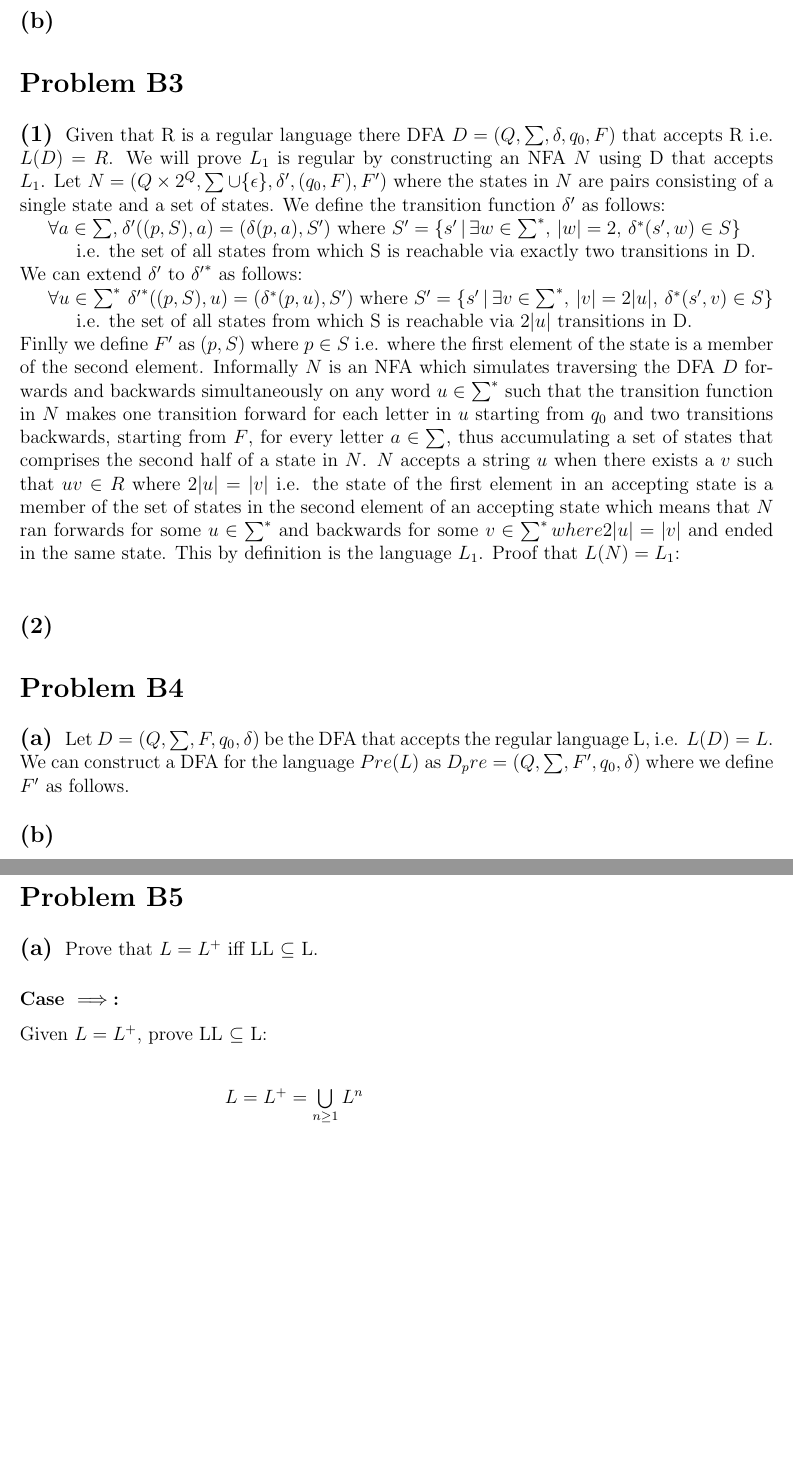
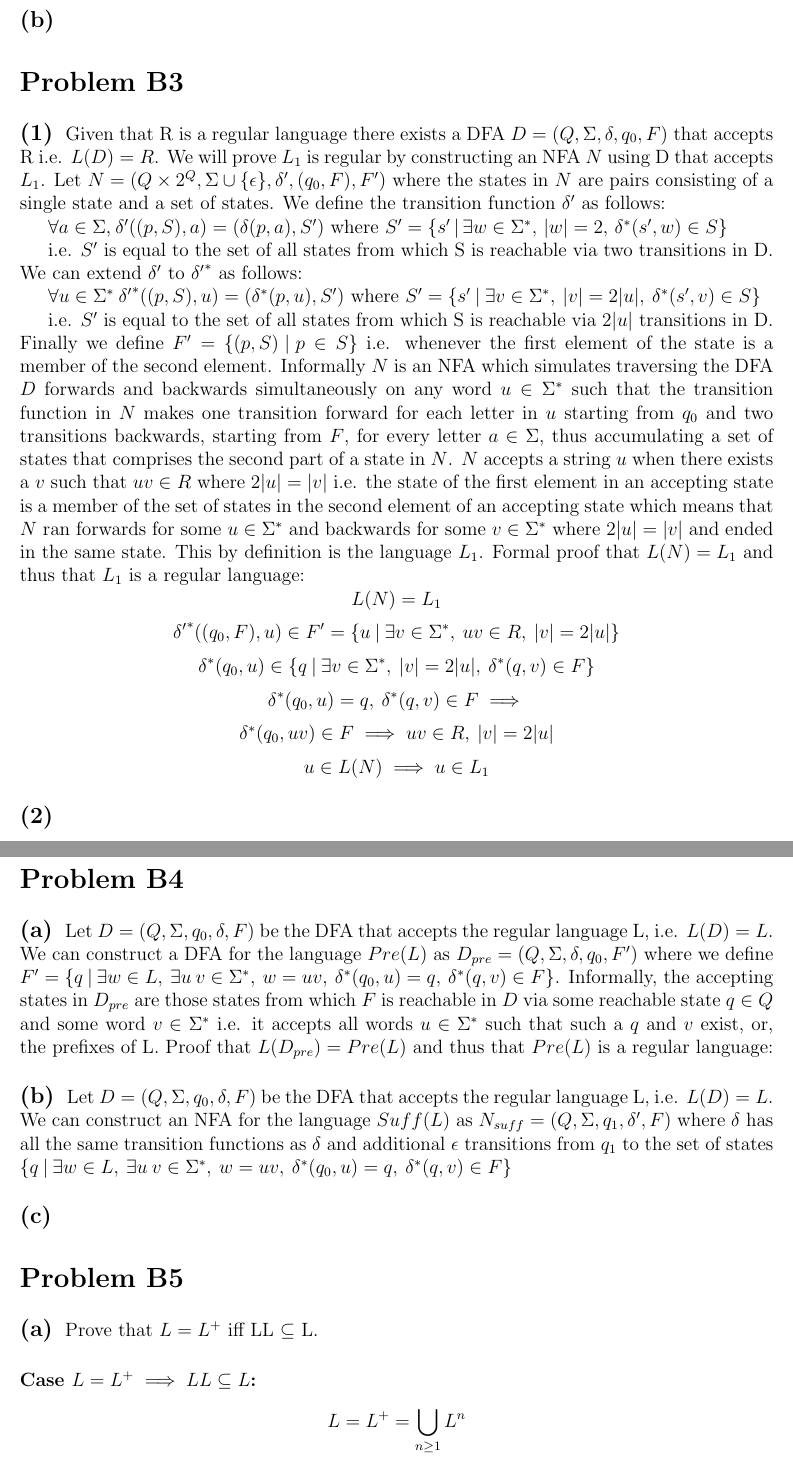
Before and after one commit to rohanshah/theory-latex, a LaTeX problem sheet (hw2/hw2.tex): two parts of pages 2 and 3 of 5 before the commit and two parts of pages 2 and 3 of 6 after it, joined at a grey line, cut so that both start at the same text, the shorter picture padded with empty space. Compiled offline with pdfLaTeX.

Commit message:
finish B3 and start B4

```diff
--- a/hw2/hw2.tex
+++ b/hw2/hw2.tex
@@ -85,61 +85,76 @@ NFA with $2n+1$ states accepting $L_n$:
 
 \section*{Problem B3}
 \subsection*{(1)}
-  Given that R is a regular language there DFA $D = (Q, \sum, \delta, q_0, F)$
-  that accepts R i.e. $L(D) = R$. We will prove $L_1$ is regular by constructing
+  Given that R is a regular language there exists a DFA
+  $D = (Q, \Sigma, \delta, q_0, F)$ that accepts R i.e. $L(D) = R$.
+  We will prove $L_1$ is regular by constructing
   an NFA $N$ using D that accepts $L_1$. Let $N = (Q \times 2^Q,
-  \sum \cup \{\epsilon\}, \delta{'}, (q_0 , F), F')$ where the states in $N$
+  \Sigma \cup \{\epsilon\}, \delta{'}, (q_0 , F), F')$ where the states in $N$
   are pairs consisting of a single state and a set of states. We define the
   transition function $\delta{'}$ as follows:
   \newline
-  \indent $\forall a \in \sum$,\:$\delta{'}((p,S), a) = (\delta(p,a), S')$ where
-  $S'= \{s'\,|\,\exists w \in \sum^*,\,|w| = 2,\, \delta^*(s',w) \in S\}$
+  \indent $\forall a \in \Sigma$,\:$\delta{'}((p,S), a) = (\delta(p,a), S')$ where
+  $S'= \{s'\,|\,\exists w \in \Sigma^*,\,|w| = 2,\, \delta^*(s',w) \in S\}$
   \newline
-  \indent\indent i.e. the set of all states from which S is reachable via exactly
-  two transitions in D.
+  \indent i.e. $S'$ is equal to the set of all states from which S is reachable
+  via two transitions in D.
   \newline
   We can extend $\delta{'}$ to $\delta{'}^*$ as follows:
   \newline
-  \indent $\forall u \in \sum^*\: \delta{'}^* ((p,S),u) = (\delta^* (p, u),S')$
-  where $S' = \{s'\:|\:\exists v \in \sum^* ,\: |v|=2|u| ,\:
+  \indent $\forall u \in \Sigma^*\: \delta{'}^* ((p,S),u) = (\delta^* (p, u),S')$
+  where $S' = \{s'\:|\:\exists v \in \Sigma^* ,\: |v|=2|u| ,\:
   \delta^* (s', v) \in S\}$
   \newline
-  \indent\indent i.e. the set of all states from which S is reachable
+  \indent i.e. $S'$ is equal to the set of all states from which S is reachable
   via $2|u|$ transitions in D.
   \newline
-  Finlly we define $F'$ as $(p, S)$ where $p \in S$ i.e. where the first element
+  Finally we define $F' = \{(p, S) \:|\: p \in S\}$ i.e. whenever the first element
   of the state is a member of the second element. Informally $N$ is an NFA which
   simulates traversing the DFA $D$ forwards and backwards simultaneously on any
-  word $u \in \sum^*$ such that the transition function in $N$ makes one
+  word $u \in \Sigma^*$ such that the transition function in $N$ makes one
   transition forward for each letter in $u$ starting from $q_0$ and two
-  transitions backwards, starting from $F$, for every letter $a \in \sum$, thus
-  accumulating a set of states that comprises the second half of a state in $N$.
+  transitions backwards, starting from $F$, for every letter $a \in \Sigma$, thus
+  accumulating a set of states that comprises the second part of a state in $N$.
   $N$ accepts a string $u$ when there exists a $v$ such that $uv \in R$ where
   $2|u| = |v|$ i.e. the state of the first element in an accepting state
   is a member of the set of states in the second element of an accepting state
-  which means that $N$ ran forwards for some $u \in \sum^*$ and backwards for
-  some $v \in \sum^* where 2|u| = |v|$ and ended in the same state.
-  This by definition is the language $L_1$. Proof that $L(N) = L_1$:
-  \newline
-
-
+  which means that $N$ ran forwards for some $u \in \Sigma^*$ and backwards for
+  some $v \in \Sigma^*$ where $2|u| = |v|$ and ended in the same state.
+  This by definition is the language $L_1$. Formal proof that $L(N) = L_1$ and
+  thus that $L_1$ is a regular language:
+  $$ L(N) = L_1 $$
+  $$ \delta{'}^*((q_0, F), u) \in F' = \{u \:|\: \exists v \in \Sigma^* ,\:
+  uv \in R ,\: |v| = 2|u|\}$$
+  $$ \delta^*(q_0, u) \in \{q \:|\: \exists v \in \Sigma^* ,\:
+  |v| = 2|u| ,\: \delta^*(q,v) \in F\}$$
+  $$ \delta^*(q_0, u) = q ,\: \delta^*(q,v) \in F \implies$$
+  $$\delta^*(q_0, uv) \in F \implies uv \in R ,\: |v| = 2|u|$$
+  $$ u \in L(N) \implies u \in L_1$$
 
 \subsection*{(2)}
 
 \section*{Problem B4}
 \subsection*{(a)}
-  Let $D = (Q, \sum, F, q_0, \delta)$ be the DFA that accepts the regular
+  Let $D = (Q, \Sigma, q_0, \delta, F)$ be the DFA that accepts the regular
   language L, i.e. $L(D) = L$. We can construct a DFA for the language
-  $Pre(L)$ as $D_pre = (Q, \sum, F', q_0, \delta)$ where we define $F'$
-  as follows. \subsection*{(b)}
+  $Pre(L)$ as $D_{pre} = (Q, \Sigma, \delta, q_0, F')$ where we define
+  $F' = \{q \:|\: \exists w \in L ,\: \exists u \: v \in \Sigma^* ,\: w=uv
+  ,\: \delta^* (q_0, u) = q ,\: \delta^* (q,v) \in F \}$. Informally,
+  the accepting states in $D_{pre}$ are those states from which $F$ is
+  reachable in $D$ via some reachable state $q \in Q$ and some
+  word $v \in \Sigma^*$ i.e. it accepts all words $u \in \Sigma^*$
+  such that such a $q$ and $v$ exist, or, the prefixes of L.
+  Proof that $L(D_{pre}) = Pre(L)$ and thus that $Pre(L)$ is a regular language:
+
+\subsection*{(b)}
+  Let $D = (Q, \Sigma, q_0, \delta, F)$ be the DFA that accepts the regular
+  language L, i.e. $L(D) = L$. We can construct an NFA for the language
+  $Suff(L)$ as $N_{suff} = (Q, \Sigma, q_1, \delta{'}, F)$ where $\delta$
+  has all the same transition functions as $\delta$ and additional
+  $\epsilon$ transitions from $q_1$ to the set of states
+  $\{q \:|\: \exists w \in L ,\: \exists u \: v \in \Sigma^* ,\: w=uv
+  ,\: \delta^* (q_0, u) = q ,\: \delta^* (q,v) \in F \}$
 \subsection*{(c)}
 
 \section*{Problem B5}
 \subsection*{(a)} Prove that $L=L^+$ iff LL $\subseteq$ L.
-\subsubsection*{Case $\implies$:}
-Given $L=L^+$, prove LL $\subseteq$ L:
-\newline
-\begin{center}
-$L = L^+ = \bigcup\limits_{n\ge1} L^n$
-\newline
-$LL = L^2 \subseteq \bigcup\limits_{n\ge1} L^n$
@@ -149 +161,3 @@ $LL = L^2 \subseteq \bigcup\limits_{n\ge1} L^n = L$
-\end{center}
+\subsubsection*{Case $L=L^+ \implies LL \subseteq L$:}
+$$L = L^+ = \bigcup\limits_{n\ge1} L^n$$
+$$LL = L^2 \subseteq \bigcup\limits_{n\ge1} L^n$$
```
Also changed, not shown: hw2/hw2.tex (13 more changed lines).
